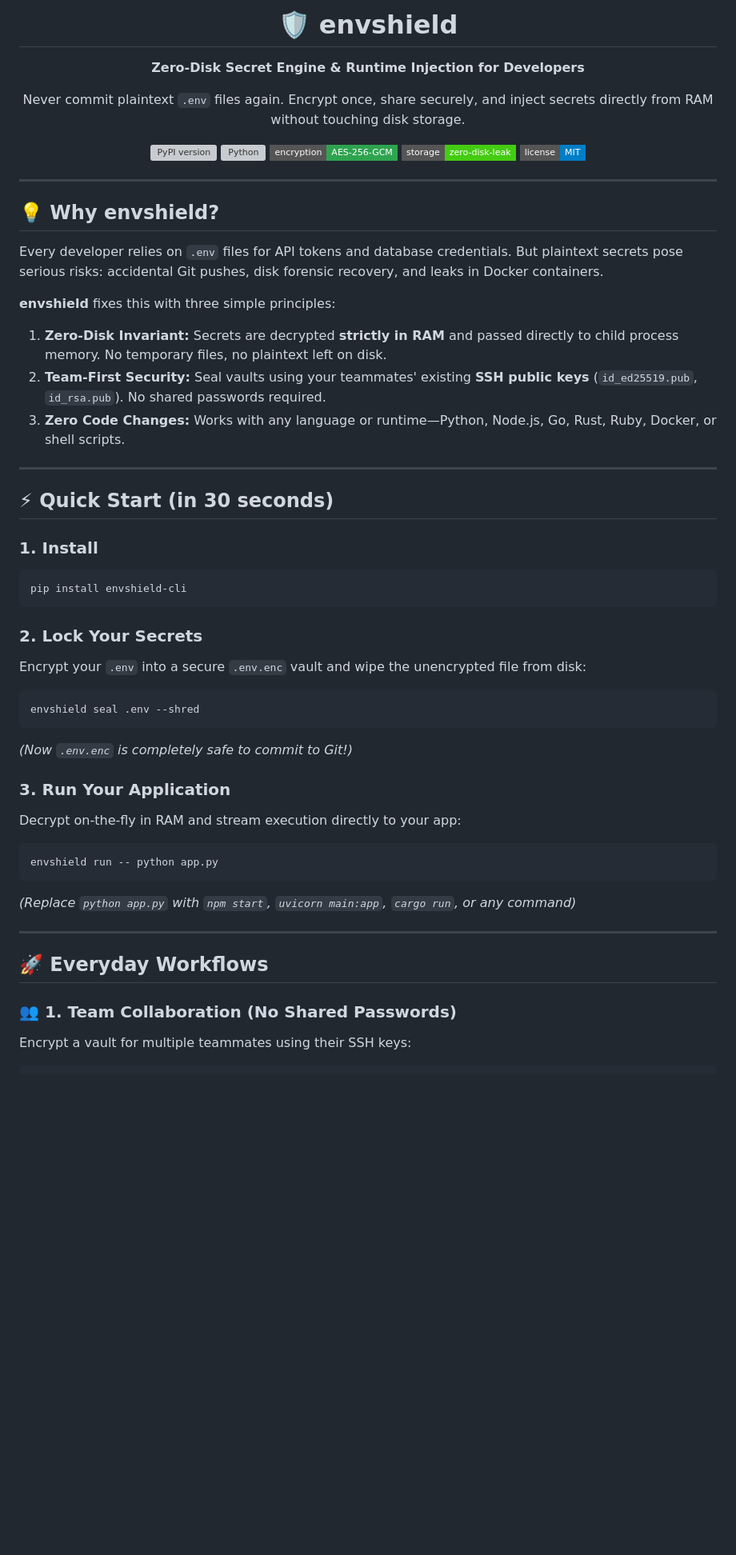
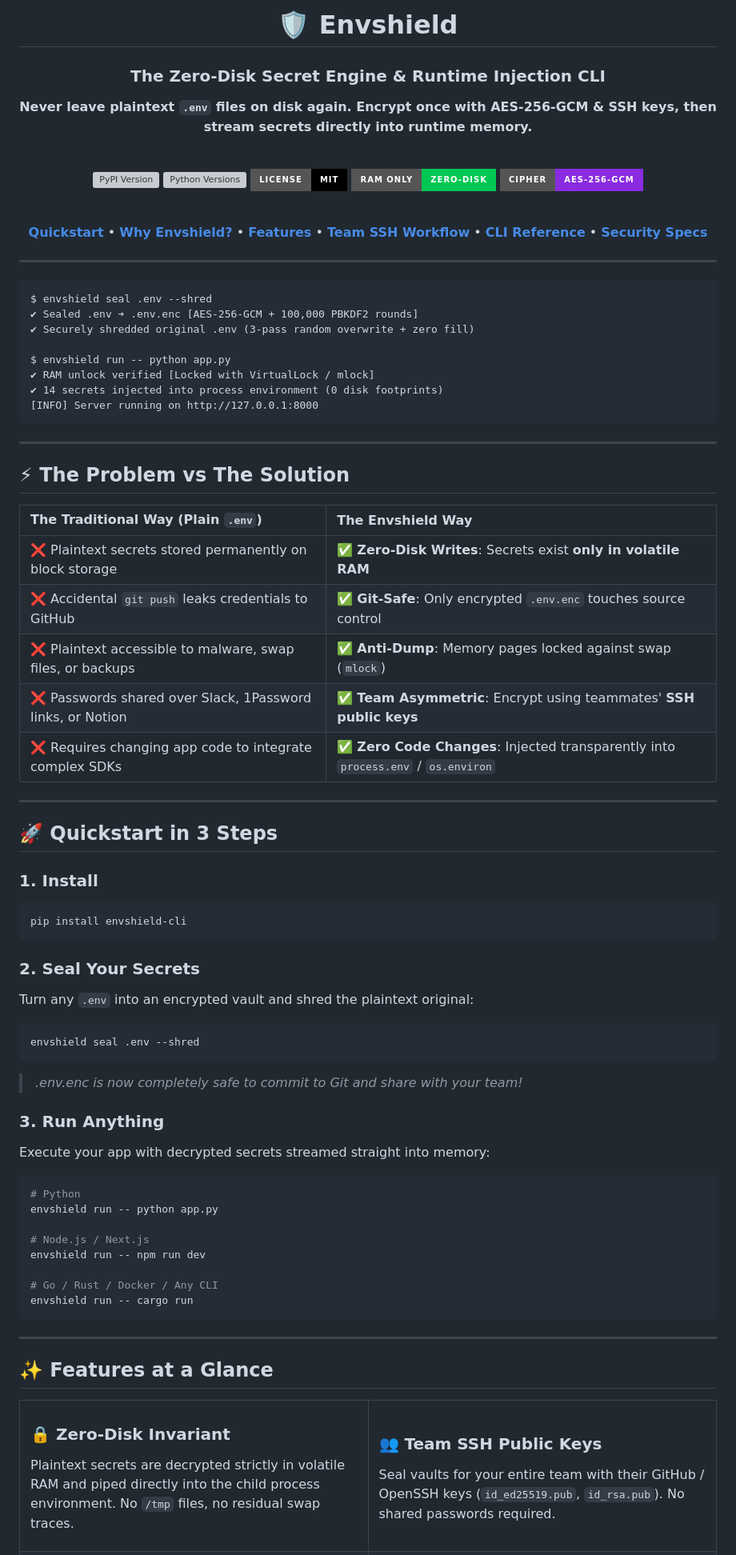
Before and after one commit to AmhetCnaa/Envshield, a Markdown page: README.md, the part around one of its changes. Shown at 80% size. GitHub-like rendering; badges without logos; blank space fills up the shorter version; grey boxes are pictures that could not be loaded.

Commit message:
docs: polish README with terminal showcase and interactive cards

````diff
--- a/README.md
+++ b/README.md
@@ -1,61 +1,98 @@
 <div align="center">
 
-# 🛡️ envshield
+# 🛡️ Envshield
 
-**Zero-Disk Secret Engine & Runtime Injection for Developers**
+### The Zero-Disk Secret Engine & Runtime Injection CLI
 
-Never commit plaintext `.env` files again. Encrypt once, share securely, and inject secrets directly from RAM without touching disk storage.
+**Never leave plaintext `.env` files on disk again. Encrypt once with AES-256-GCM & SSH keys, then stream secrets directly into runtime memory.**
 
-[![PyPI version](https://img.shields.io/pypi/v/envshield-cli.svg?style=flat-square&color=blue)](https://pypi.org/project/envshield-cli/)
-[![Python](https://img.shields.io/pypi/pyversions/envshield-cli.svg?style=flat-square)](https://pypi.org/project/envshield-cli/)
-[![Security](https://img.shields.io/badge/encryption-AES--256--GCM-2ea44f.svg?style=flat-square)](https://github.com/AmhetCnaa/Envshield)
-[![Zero Disk](https://img.shields.io/badge/storage-zero--disk--leak-success.svg?style=flat-square)](https://github.com/AmhetCnaa/Envshield)
-[![License](https://img.shields.io/badge/license-MIT-blue.svg?style=flat-square)](LICENSE)
+<br>
+
+[![PyPI Version](https://img.shields.io/pypi/v/envshield-cli?style=for-the-badge&logo=pypi&logoColor=white&color=007ec6)](https://pypi.org/project/envshield-cli/)
+[![Python Versions](https://img.shields.io/pypi/pyversions/envshield-cli?style=for-the-badge&logo=python&logoColor=white&color=3776AB)](https://pypi.org/project/envshield-cli/)
+[![License](https://img.shields.io/badge/License-MIT-black?style=for-the-badge)](LICENSE)
+[![Zero-Disk](https://img.shields.io/badge/RAM_Only-Zero--Disk-00C853?style=for-the-badge&logo=fastapi&logoColor=white)](https://github.com/AmhetCnaa/Envshield)
+[![Security](https://img.shields.io/badge/Cipher-AES--256--GCM-blueviolet?style=for-the-badge&logo=security&logoColor=white)](https://github.com/AmhetCnaa/Envshield)
+
+<br>
+
+[**Quickstart**](#-quickstart-in-3-steps) • [**Why Envshield?**](#-the-problem-vs-the-solution) • [**Features**](#-features-at-a-glance) • [**Team SSH Workflow**](#-team-collaboration-with-ssh-keys) • [**CLI Reference**](#-cli-command-reference) • [**Security Specs**](#-security-specs--threat-model)
 
 </div>
 
 ---
 
-## 💡 Why envshield?
+```
+$ envshield seal .env --shred
+✔ Sealed .env ➔ .env.enc [AES-256-GCM + 100,000 PBKDF2 rounds]
+✔ Securely shredded original .env (3-pass random overwrite + zero fill)
 
-Every developer relies on `.env` files for API tokens and database credentials. But plaintext secrets pose serious risks: accidental Git pushes, disk forensic recovery, and leaks in Docker containers.
-
-**envshield** fixes this with three simple principles:
-1. **Zero-Disk Invariant:** Secrets are decrypted **strictly in RAM** and passed directly to child process memory. No temporary files, no plaintext left on disk.
-2. **Team-First Security:** Seal vaults using your teammates' existing **SSH public keys** (`id_ed25519.pub`, `id_rsa.pub`). No shared passwords required.
-3. **Zero Code Changes:** Works with any language or runtime—Python, Node.js, Go, Rust, Ruby, Docker, or shell scripts.
+$ envshield run -- python app.py
+✔ RAM unlock verified [Locked with VirtualLock / mlock]
+✔ 14 secrets injected into process environment (0 disk footprints)
+[INFO] Server running on http://127.0.0.1:8000
+```
 
 ---
 
-## ⚡ Quick Start (in 30 seconds)
+## ⚡ The Problem vs The Solution
+
+| The Traditional Way (Plain `.env`) | The Envshield Way |
+| :--- | :--- |
+| ❌ Plaintext secrets stored permanently on block storage | ✅ **Zero-Disk Writes**: Secrets exist **only in volatile RAM** |
+| ❌ Accidental `git push` leaks credentials to GitHub | ✅ **Git-Safe**: Only encrypted `.env.enc` touches source control |
+| ❌ Plaintext accessible to malware, swap files, or backups | ✅ **Anti-Dump**: Memory pages locked against swap (`mlock`) |
+| ❌ Passwords shared over Slack, 1Password links, or Notion | ✅ **Team Asymmetric**: Encrypt using teammates' **SSH public keys** |
+| ❌ Requires changing app code to integrate complex SDKs | ✅ **Zero Code Changes**: Injected transparently into `process.env` / `os.environ` |
+
+---
+
+## 🚀 Quickstart in 3 Steps
 
 ### 1. Install
-
 ```bash
 pip install envshield-cli
 ```
 
-### 2. Lock Your Secrets
-
-Encrypt your `.env` into a secure `.env.enc` vault and wipe the unencrypted file from disk:
-
+### 2. Seal Your Secrets
+Turn any `.env` into an encrypted vault and shred the plaintext original:
 ```bash
 envshield seal .env --shred
 ```
-*(Now `.env.enc` is completely safe to commit to Git!)*
+> *.env.enc is now completely safe to commit to Git and share with your team!*
 
-### 3. Run Your Application
+### 3. Run Anything
+Execute your app with decrypted secrets streamed straight into memory:
+```bash
+# Python
+envshield run -- python app.py
 
-Decrypt on-the-fly in RAM and stream execution directly to your app:
+# Node.js / Next.js
+envshield run -- npm run dev
 
-```bash
-envshield run -- python app.py
+# Go / Rust / Docker / Any CLI
+envshield run -- cargo run
 ```
-*(Replace `python app.py` with `npm start`, `uvicorn main:app`, `cargo run`, or any command)*
 
 ---
 
-## 🚀 Everyday Workflows
+## ✨ Features at a Glance
 
-### 👥 1. Team Collaboration (No Shared Passwords)
-Encrypt a vault for multiple teammates using their SSH keys:
+<table>
+<tr>
+<td width="50%">
+
+### 🔒 Zero-Disk Invariant
+Plaintext secrets are decrypted strictly in volatile RAM and piped directly into the child process environment. No `/tmp` files, no residual swap traces.
+
+</td>
+<td width="50%">
+
+### 👥 Team SSH Public Keys
+Seal vaults for your entire team with their GitHub / OpenSSH keys (`id_ed25519.pub`, `id_rsa.pub`). No shared passwords required.
+
+</td>
+</tr>
+<tr>
+<td width="50%">
+
````
Also changed, not shown: other parts of README.md (+191 -84 lines).
